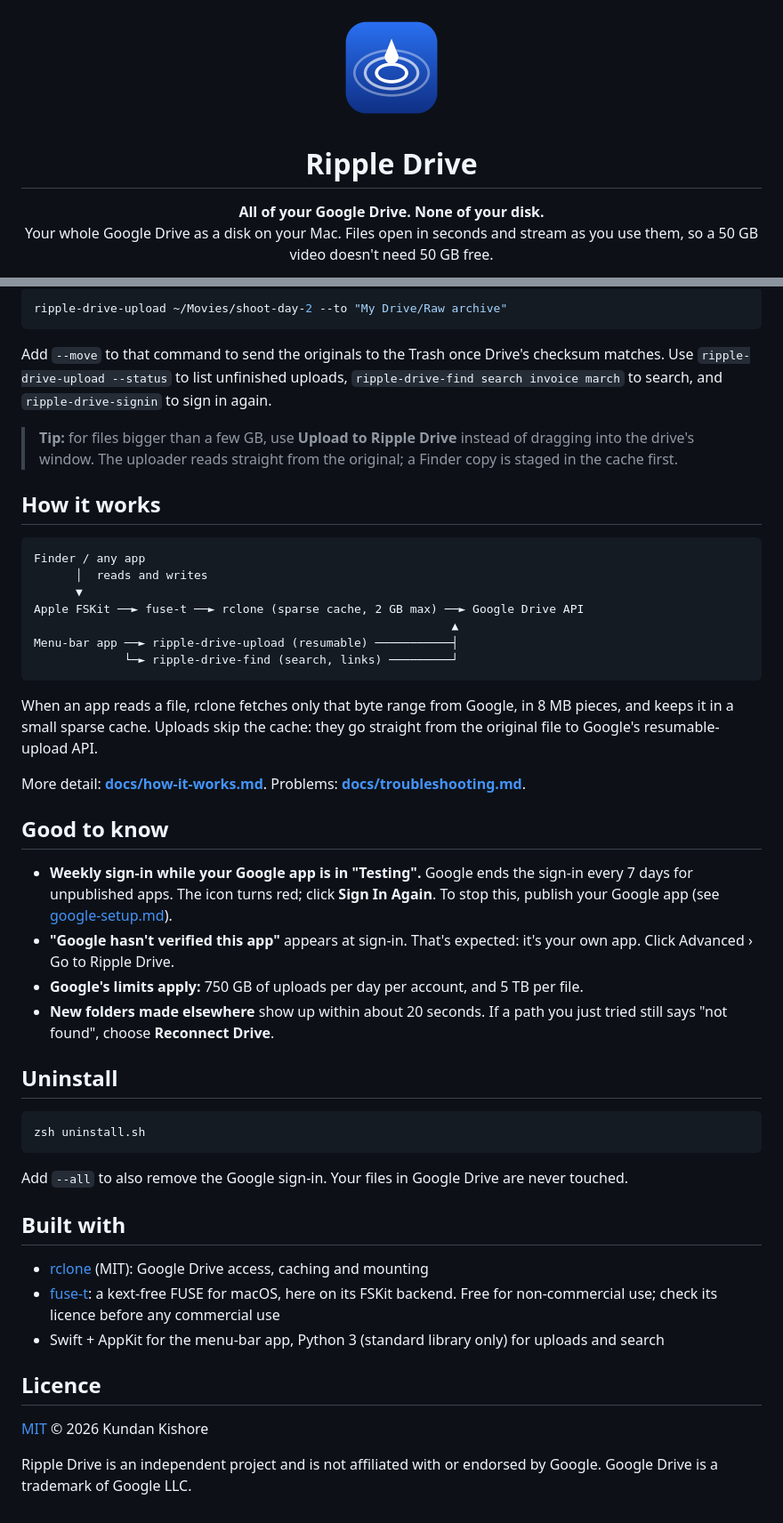
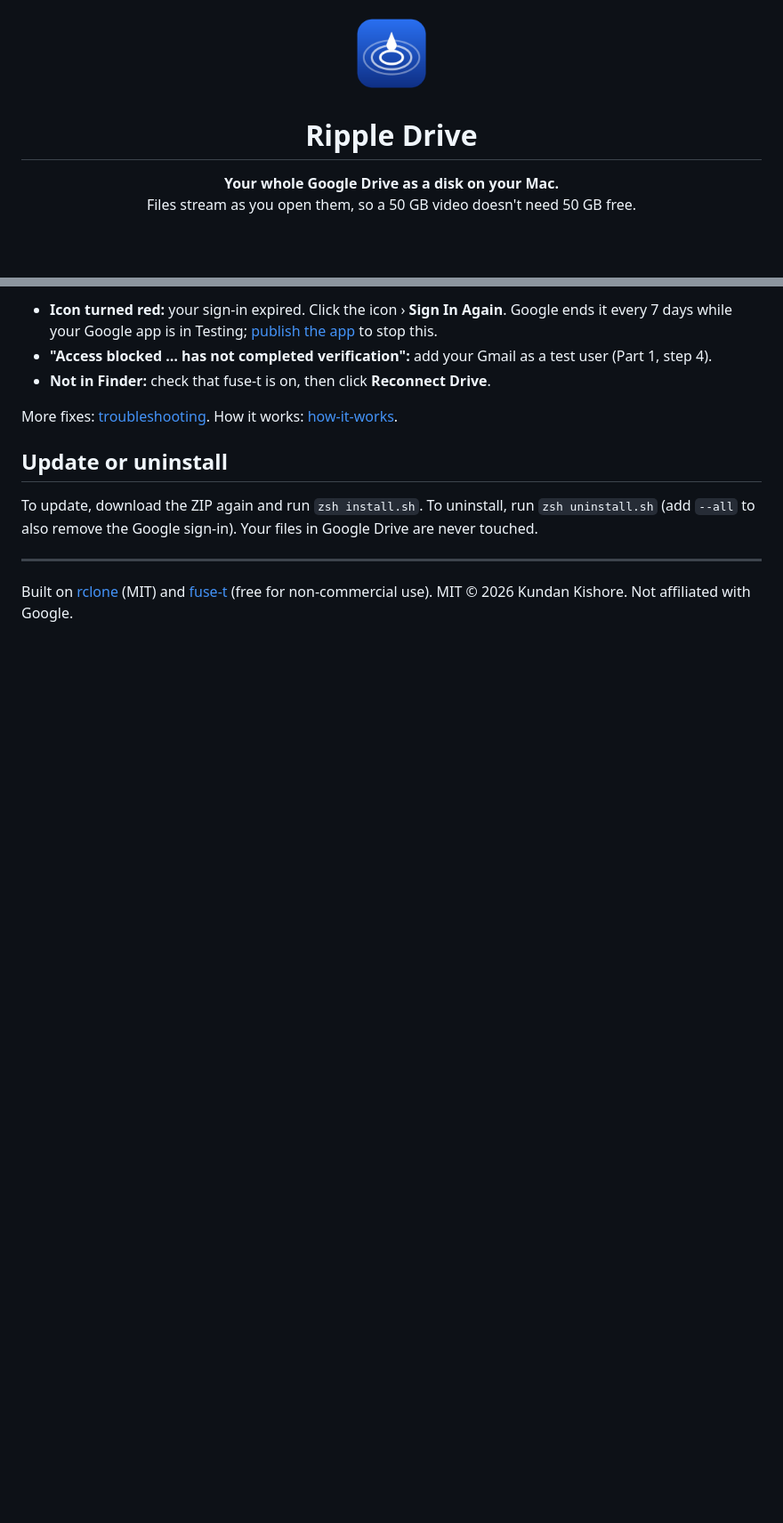
Before and after one commit to kundankishore8929-gif/ripple-drive, a Markdown page: README.md, 2 parts joined by grey strips. Shown at 89% size. Rendered like a GitHub page; blank space fills up the shorter version.

````diff
--- a/README.md
+++ b/README.md
@@ -1,13 +1,12 @@
 <p align="center">
-  <img src="docs/media/app-icon.png" width="128" alt="Ripple Drive icon">
+  <img src="docs/media/app-icon.png" width="96" alt="Ripple Drive icon">
 </p>
 
 <h1 align="center">Ripple Drive</h1>
 
 <p align="center">
-  <b>All of your Google Drive. None of your disk.</b><br>
-  Your whole Google Drive as a disk on your Mac. Files open in seconds and stream as you use them,
-  so a 50 GB video doesn't need 50 GB free.
+  <b>Your whole Google Drive as a disk on your Mac.</b><br>
+  Files stream as you open them, so a 50 GB video doesn't need 50 GB free.
 </p>
 
 <p align="center">
@@ -69,51 +76,14 @@ From Terminal (add `~/.local/bin` to your `PATH`):
 
-```bash
-ripple-drive-upload ~/Movies/shoot-day-2 --to "My Drive/Raw archive"
-```
+- **Icon turned red:** your sign-in expired. Click the icon › **Sign In Again**. Google ends it every 7 days while your Google app is in Testing; [publish the app](docs/google-setup.md) to stop this.
+- **"Access blocked … has not completed verification":** add your Gmail as a test user (Part 1, step 4).
+- **Not in Finder:** check that fuse-t is on, then click **Reconnect Drive**.
 
-Add `--move` to that command to send the originals to the Trash once Drive's checksum matches. Use `ripple-drive-upload --status` to list unfinished uploads, `ripple-drive-find search invoice march` to search, and `ripple-drive-signin` to sign in again.
+More fixes: [troubleshooting](docs/troubleshooting.md). How it works: [how-it-works](docs/how-it-works.md).
 
-> **Tip:** for files bigger than a few GB, use **Upload to Ripple Drive** instead of dragging into the drive's window. The uploader reads straight from the original; a Finder copy is staged in the cache first.
+## Update or uninstall
 
-## How it works
+To update, download the ZIP again and run `zsh install.sh`. To uninstall, run `zsh uninstall.sh` (add `--all` to also remove the Google sign-in). Your files in Google Drive are never touched.
 
-```
-Finder / any app
-      │  reads and writes
-      ▼
-Apple FSKit ──► fuse-t ──► rclone (sparse cache, 2 GB max) ──► Google Drive API
-                                                            ▲
-Menu-bar app ──► ripple-drive-upload (resumable) ───────────┤
-             └─► ripple-drive-find (search, links) ─────────┘
-```
+---
 
-When an app reads a file, rclone fetches only that byte range from Google, in 8 MB pieces, and keeps it in a small sparse cache. Uploads skip the cache: they go straight from the original file to Google's resumable-upload API.
-
-More detail: **[docs/how-it-works.md](docs/how-it-works.md)**. Problems: **[docs/troubleshooting.md](docs/troubleshooting.md)**.
-
-## Good to know
-
-- **Weekly sign-in while your Google app is in "Testing".** Google ends the sign-in every 7 days for unpublished apps. The icon turns red; click **Sign In Again**. To stop this, publish your Google app (see [google-setup.md](docs/google-setup.md#stop-the-weekly-sign-in)).
-- **"Google hasn't verified this app"** appears at sign-in. That's expected: it's your own app. Click Advanced › Go to Ripple Drive.
-- **Google's limits apply:** 750 GB of uploads per day per account, and 5 TB per file.
-- **New folders made elsewhere** show up within about 20 seconds. If a path you just tried still says "not found", choose **Reconnect Drive**.
-
-## Uninstall
-
-```bash
-zsh uninstall.sh
-```
-
-Add `--all` to also remove the Google sign-in. Your files in Google Drive are never touched.
-
-## Built with
-
-- [rclone](https://rclone.org) (MIT): Google Drive access, caching and mounting
-- [fuse-t](https://www.fuse-t.org): a kext-free FUSE for macOS, here on its FSKit backend. Free for non-commercial use; check its licence before any commercial use
-- Swift + AppKit for the menu-bar app, Python 3 (standard library only) for uploads and search
-
-## Licence
-
-[MIT](LICENSE) © 2026 Kundan Kishore
-
-Ripple Drive is an independent project and is not affiliated with or endorsed by Google. Google Drive is a trademark of Google LLC.
+Built on [rclone](https://rclone.org) (MIT) and [fuse-t](https://www.fuse-t.org) (free for non-commercial use). MIT © 2026 Kundan Kishore. Not affiliated with Google.
````
Also changed, not shown: other parts of README.md (+46 -38 lines).
